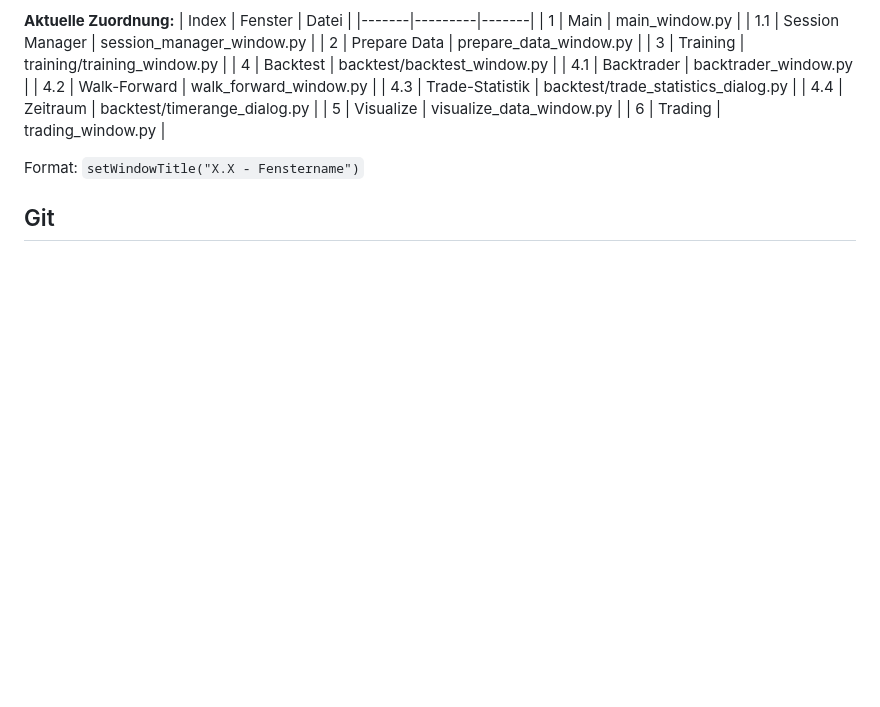
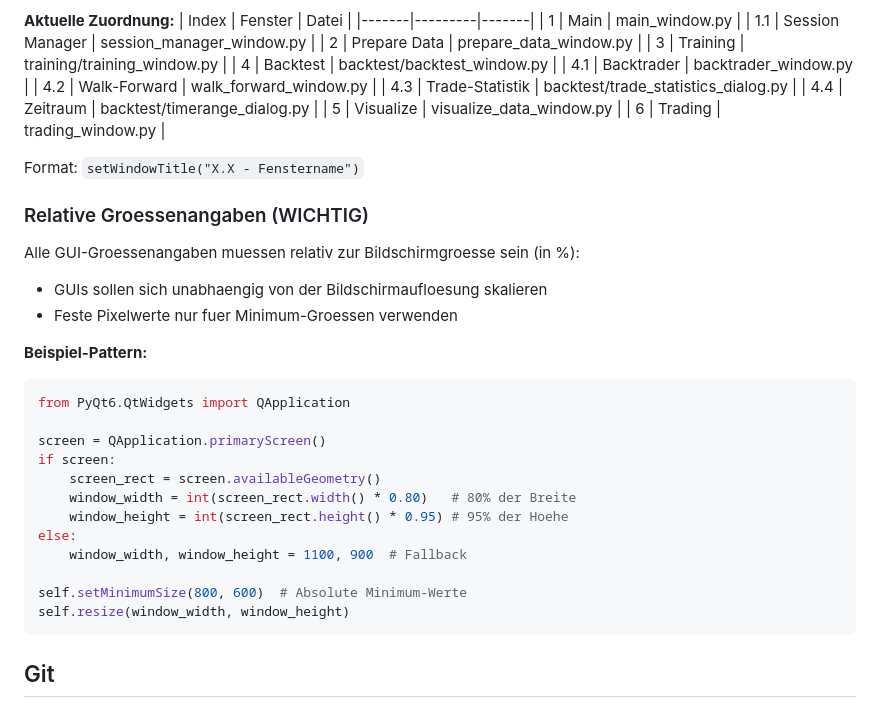
Before and after one commit to KptKuck/Deep-Learning-BTCUSD, a Markdown page: CLAUDE.md, the part around the change. Drawn GitHub-style; blank space fills up the shorter version.

Commit message:
Add relative sizing design rule for GUI windows
Co-Authored-By: Claude Opus 4.5 <noreply@anthropic.com>

````diff
--- a/CLAUDE.md
+++ b/CLAUDE.md
@@ -66,6 +66,27 @@ Alle GUI-Fenster muessen einen numerischen Index im Titel haben:
 
 Format: `setWindowTitle("X.X - Fenstername")`
 
+### Relative Groessenangaben (WICHTIG)
+Alle GUI-Groessenangaben muessen relativ zur Bildschirmgroesse sein (in %):
+- GUIs sollen sich unabhaengig von der Bildschirmaufloesung skalieren
+- Feste Pixelwerte nur fuer Minimum-Groessen verwenden
+
+**Beispiel-Pattern:**
+```python
+from PyQt6.QtWidgets import QApplication
+
+screen = QApplication.primaryScreen()
+if screen:
+    screen_rect = screen.availableGeometry()
+    window_width = int(screen_rect.width() * 0.80)   # 80% der Breite
+    window_height = int(screen_rect.height() * 0.95) # 95% der Hoehe
+else:
+    window_width, window_height = 1100, 900  # Fallback
+
+self.setMinimumSize(800, 600)  # Absolute Minimum-Werte
+self.resize(window_width, window_height)
+```
+
 ## Git
 - Commit-Messages auf Englisch
 - Co-Authored-By Tag bei Commits
````
